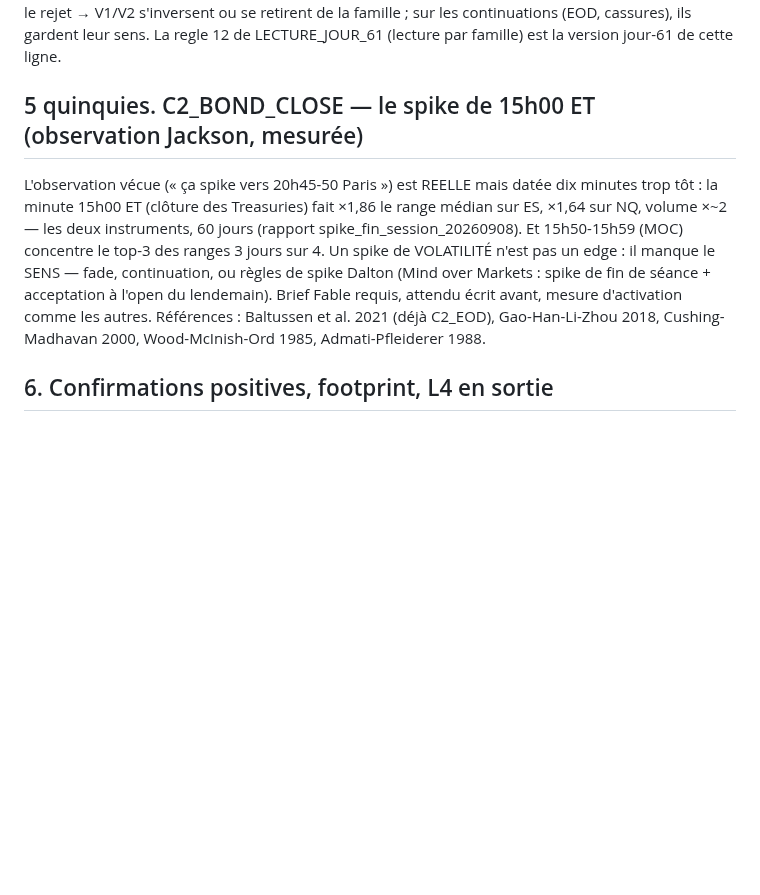
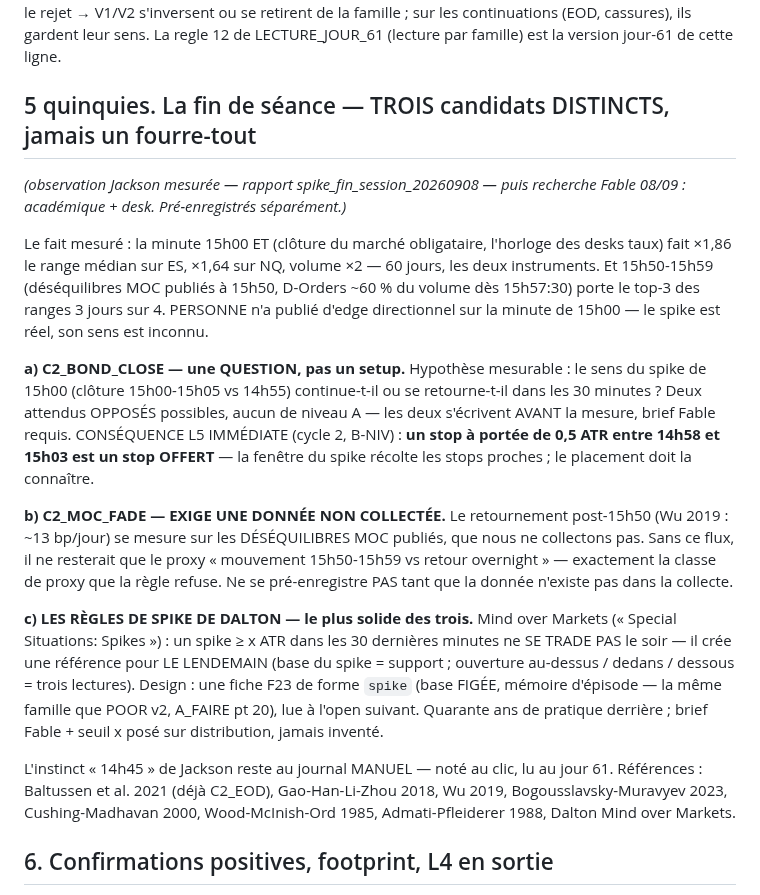
Before and after one commit to jackson97300/TRADING_SIERRA_CHART_AUTO, a Markdown page: V3/NEXT_CYCLE.md, the part around the change. GitHub-like rendering; blank space fills up the shorter version.

Commit message:
V3 : la fin de seance en TROIS candidats distincts — jamais un fourre-tout
Recherche Fable sur la mesure du spike : a) C2_BOND_CLOSE est une QUESTION
(le sens du spike de 15h00 : continuation ou retournement ? deux attendus
opposes a ecrire AVANT) + consequence L5 — un stop a 0,5 ATR entre 14h58
et 15h03 est un stop OFFERT ; b) C2_MOC_FADE exige les desequilibres MOC,
une donnee NON collectee — le proxy overnight est refuse par la regle ;
c) les regles de spike de Dalton (fiche F23 forme spike, base figee, lue
LE LENDEMAIN — meme famille de memoire d episode que POOR v2) : le plus
solide des trois. L instinct 14h45 reste au journal MANUEL.

Co-Authored-By: Claude Fable 5 <noreply@anthropic.com>

```diff
--- a/V3/NEXT_CYCLE.md
+++ b/V3/NEXT_CYCLE.md
@@ -84,19 +84,46 @@ ou se retirent de la famille ; sur les continuations (EOD, cassures), ils
 gardent leur sens. La regle 12 de LECTURE_JOUR_61 (lecture par famille)
 est la version jour-61 de cette ligne.
 
-## 5 quinquies. C2_BOND_CLOSE — le spike de 15h00 ET (observation Jackson, mesurée)
+## 5 quinquies. La fin de séance — TROIS candidats DISTINCTS, jamais un fourre-tout
+*(observation Jackson mesurée — rapport spike_fin_session_20260908 — puis
+recherche Fable 08/09 : académique + desk. Pré-enregistrés séparément.)*
 
-L'observation vécue (« ça spike vers 20h45-50 Paris ») est REELLE mais
-datée dix minutes trop tôt : la minute 15h00 ET (clôture des Treasuries)
-fait ×1,86 le range médian sur ES, ×1,64 sur NQ, volume ×~2 — les deux
-instruments, 60 jours (rapport spike_fin_session_20260908). Et 15h50-15h59
-(MOC) concentre le top-3 des ranges 3 jours sur 4. Un spike de VOLATILITÉ
-n'est pas un edge : il manque le SENS — fade, continuation, ou règles de
-spike Dalton (Mind over Markets : spike de fin de séance + acceptation à
-l'open du lendemain). Brief Fable requis, attendu écrit avant, mesure
-d'activation comme les autres. Références : Baltussen et al. 2021 (déjà
-C2_EOD), Gao-Han-Li-Zhou 2018, Cushing-Madhavan 2000, Wood-McInish-Ord
-1985, Admati-Pfleiderer 1988.
+Le fait mesuré : la minute 15h00 ET (clôture du marché obligataire, l'horloge
+des desks taux) fait ×1,86 le range médian sur ES, ×1,64 sur NQ, volume ×2 —
+60 jours, les deux instruments. Et 15h50-15h59 (déséquilibres MOC publiés à
+15h50, D-Orders ~60 % du volume dès 15h57:30) porte le top-3 des ranges
+3 jours sur 4. PERSONNE n'a publié d'edge directionnel sur la minute de
+15h00 — le spike est réel, son sens est inconnu.
+
+**a) C2_BOND_CLOSE — une QUESTION, pas un setup.** Hypothèse mesurable : le
+sens du spike de 15h00 (clôture 15h00-15h05 vs 14h55) continue-t-il ou se
+retourne-t-il dans les 30 minutes ? Deux attendus OPPOSÉS possibles, aucun
+de niveau A — les deux s'écrivent AVANT la mesure, brief Fable requis.
+CONSÉQUENCE L5 IMMÉDIATE (cycle 2, B-NIV) : **un stop à portée de 0,5 ATR
+entre 14h58 et 15h03 est un stop OFFERT** — la fenêtre du spike récolte les
+stops proches ; le placement doit la connaître.
+
+**b) C2_MOC_FADE — EXIGE UNE DONNÉE NON COLLECTÉE.** Le retournement
+post-15h50 (Wu 2019 : ~13 bp/jour) se mesure sur les DÉSÉQUILIBRES MOC
+publiés, que nous ne collectons pas. Sans ce flux, il ne resterait que le
+proxy « mouvement 15h50-15h59 vs retour overnight » — exactement la classe
+de proxy que la règle refuse. Ne se pré-enregistre PAS tant que la donnée
+n'existe pas dans la collecte.
+
+**c) LES RÈGLES DE SPIKE DE DALTON — le plus solide des trois.** Mind over
+Markets (« Special Situations: Spikes ») : un spike ≥ x ATR dans les
+30 dernières minutes ne SE TRADE PAS le soir — il crée une référence pour
+LE LENDEMAIN (base du spike = support ; ouverture au-dessus / dedans /
+dessous = trois lectures). Design : une fiche F23 de forme `spike` (base
+FIGÉE, mémoire d'épisode — la même famille que POOR v2, A_FAIRE pt 20),
+lue à l'open suivant. Quarante ans de pratique derrière ; brief Fable +
+seuil x posé sur distribution, jamais inventé.
+
+L'instinct « 14h45 » de Jackson reste au journal MANUEL — noté au clic, lu
+au jour 61. Références : Baltussen et al. 2021 (déjà C2_EOD),
+Gao-Han-Li-Zhou 2018, Wu 2019, Bogousslavsky-Muravyev 2023,
+Cushing-Madhavan 2000, Wood-McInish-Ord 1985, Admati-Pfleiderer 1988,
+Dalton Mind over Markets.
 
 ## 6. Confirmations positives, footprint, L4 en sortie
 
```
